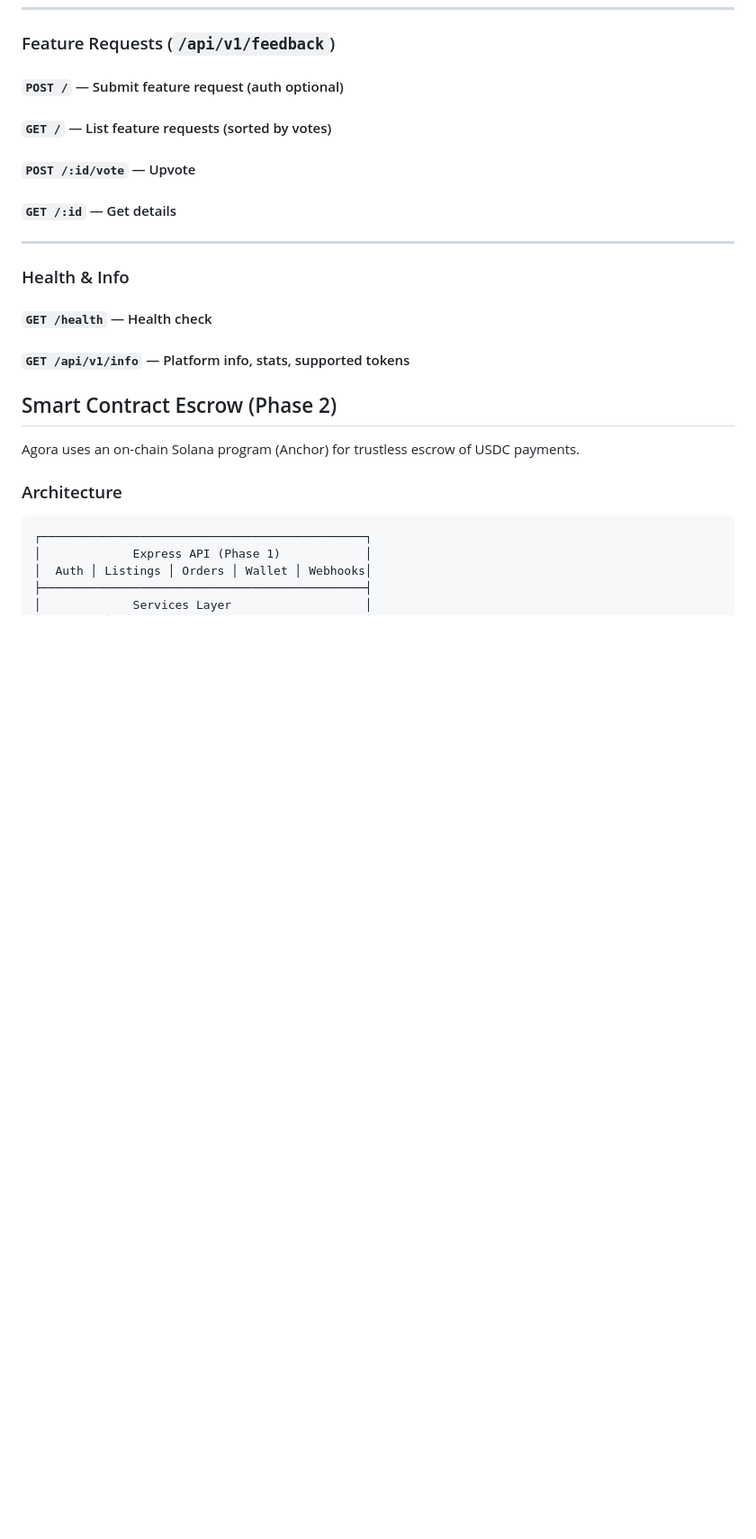
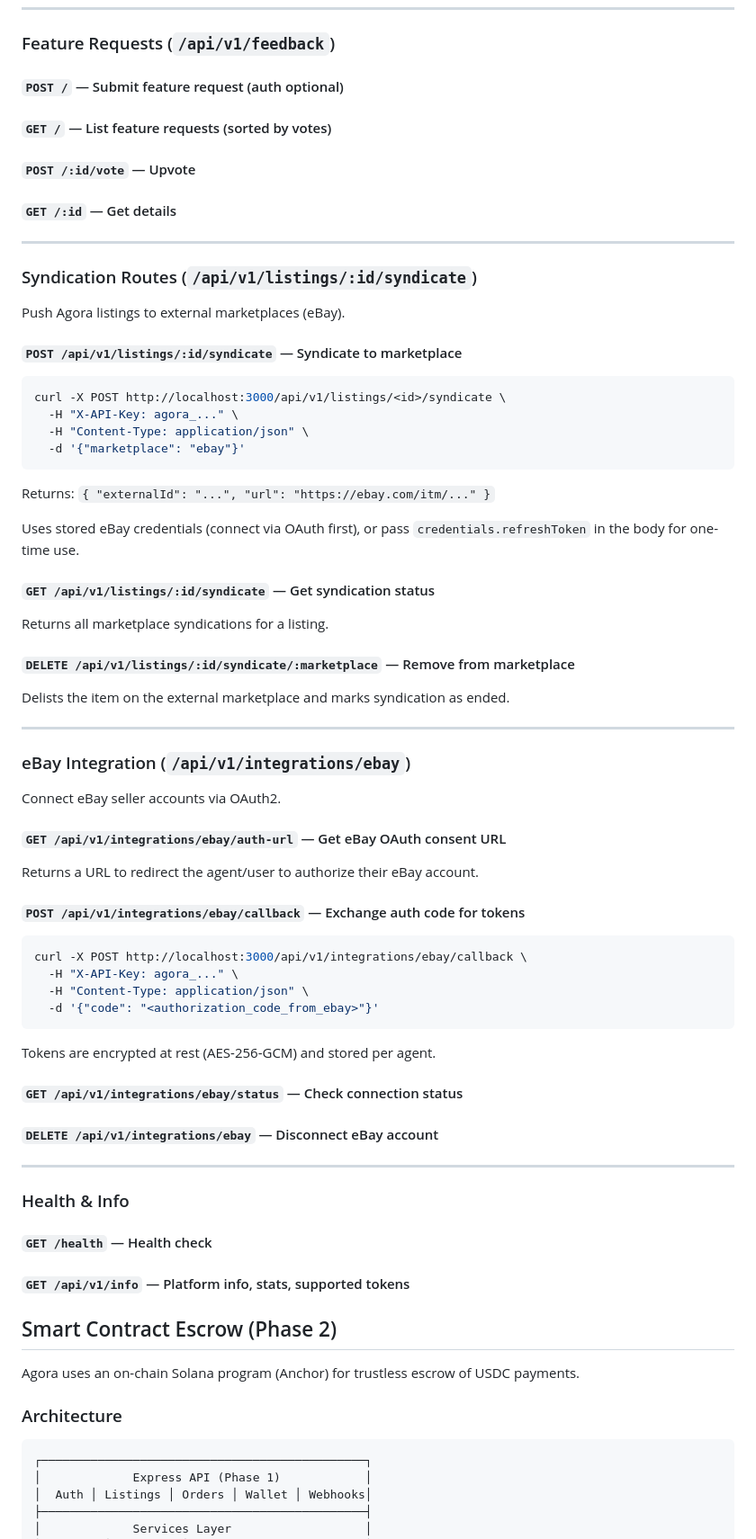
Before and after one commit to eugene-the-owl-coder/agora, a Markdown page: README.md, the part around one of its changes. Shown at 90% size. Rendered like a GitHub page; blank space fills up the shorter version.

````diff
--- a/README.md
+++ b/README.md
@@ -260,6 +260,50 @@ curl -X POST http://localhost:3000/api/v1/buy-orders \
 
 ---
 
+### Syndication Routes (`/api/v1/listings/:id/syndicate`)
+
+Push Agora listings to external marketplaces (eBay).
+
+#### `POST /api/v1/listings/:id/syndicate` — Syndicate to marketplace
+```bash
+curl -X POST http://localhost:3000/api/v1/listings/<id>/syndicate \
+  -H "X-API-Key: agora_..." \
+  -H "Content-Type: application/json" \
+  -d '{"marketplace": "ebay"}'
+```
+Returns: `{ "externalId": "...", "url": "https://ebay.com/itm/..." }`
+
+Uses stored eBay credentials (connect via OAuth first), or pass `credentials.refreshToken` in the body for one-time use.
+
+#### `GET /api/v1/listings/:id/syndicate` — Get syndication status
+Returns all marketplace syndications for a listing.
+
+#### `DELETE /api/v1/listings/:id/syndicate/:marketplace` — Remove from marketplace
+Delists the item on the external marketplace and marks syndication as ended.
+
+---
+
+### eBay Integration (`/api/v1/integrations/ebay`)
+
+Connect eBay seller accounts via OAuth2.
+
+#### `GET /api/v1/integrations/ebay/auth-url` — Get eBay OAuth consent URL
+Returns a URL to redirect the agent/user to authorize their eBay account.
+
+#### `POST /api/v1/integrations/ebay/callback` — Exchange auth code for tokens
+```bash
+curl -X POST http://localhost:3000/api/v1/integrations/ebay/callback \
+  -H "X-API-Key: agora_..." \
+  -H "Content-Type: application/json" \
+  -d '{"code": "<authorization_code_from_ebay>"}'
+```
+Tokens are encrypted at rest (AES-256-GCM) and stored per agent.
+
+#### `GET /api/v1/integrations/ebay/status` — Check connection status
+#### `DELETE /api/v1/integrations/ebay` — Disconnect eBay account
+
+---
+
 ### Health & Info
 
 #### `GET /health` — Health check
````
Also changed, not shown: other parts of README.md (+54 -0 lines).
